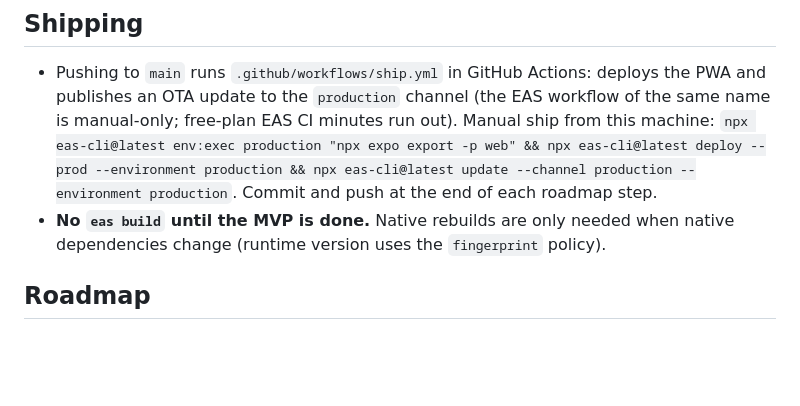
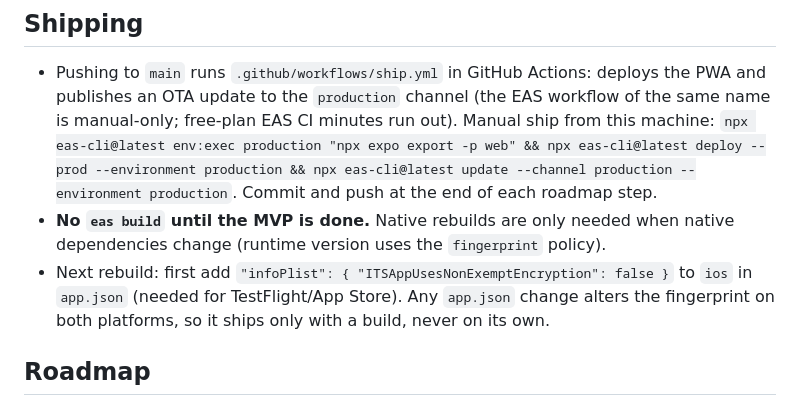
Before and after one commit to yeldynov/gvozdi, a Markdown page: AGENTS.md, the part around the change. Rendered like a GitHub page; blank space fills up the shorter version.

Commit message:
docs(agents): add the iOS encryption flag with the next native build
Co-Authored-By: Claude Opus 5.5 <noreply@anthropic.com>

```diff
--- a/AGENTS.md
+++ b/AGENTS.md
@@ -109,6 +109,7 @@ npx tsc --noEmit && npx expo lint && npm test
 
 - Pushing to `main` runs `.github/workflows/ship.yml` in GitHub Actions: deploys the PWA and publishes an OTA update to the `production` channel (the EAS workflow of the same name is manual-only; free-plan EAS CI minutes run out). Manual ship from this machine: `npx eas-cli@latest env:exec production "npx expo export -p web" && npx eas-cli@latest deploy --prod --environment production && npx eas-cli@latest update --channel production --environment production`. Commit and push at the end of each roadmap step.
 - **No `eas build` until the MVP is done.** Native rebuilds are only needed when native dependencies change (runtime version uses the `fingerprint` policy).
+- Next rebuild: first add `"infoPlist": { "ITSAppUsesNonExemptEncryption": false }` to `ios` in `app.json` (needed for TestFlight/App Store). Any `app.json` change alters the fingerprint on both platforms, so it ships only with a build, never on its own.
 
 ## Roadmap
 
```
